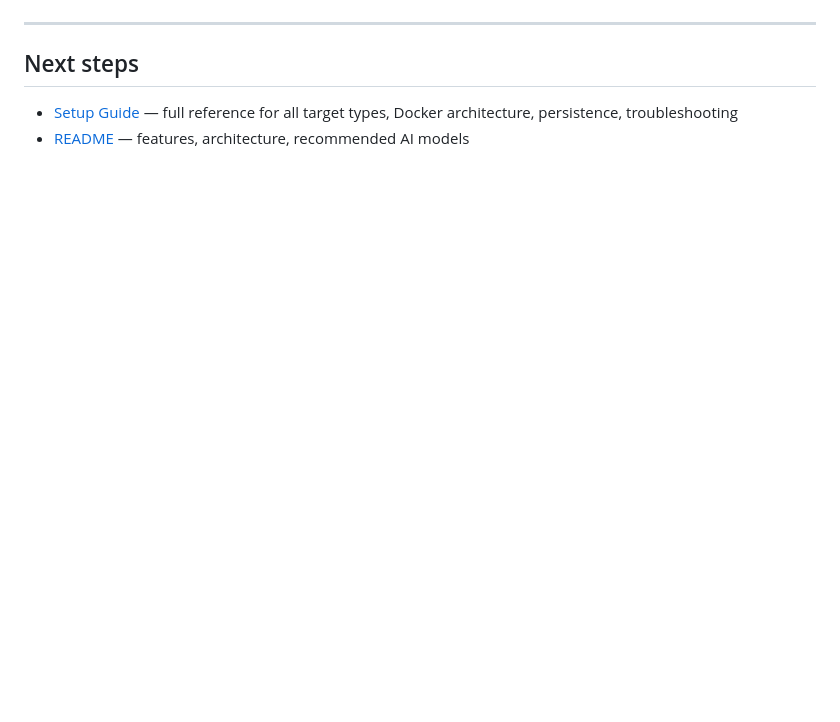
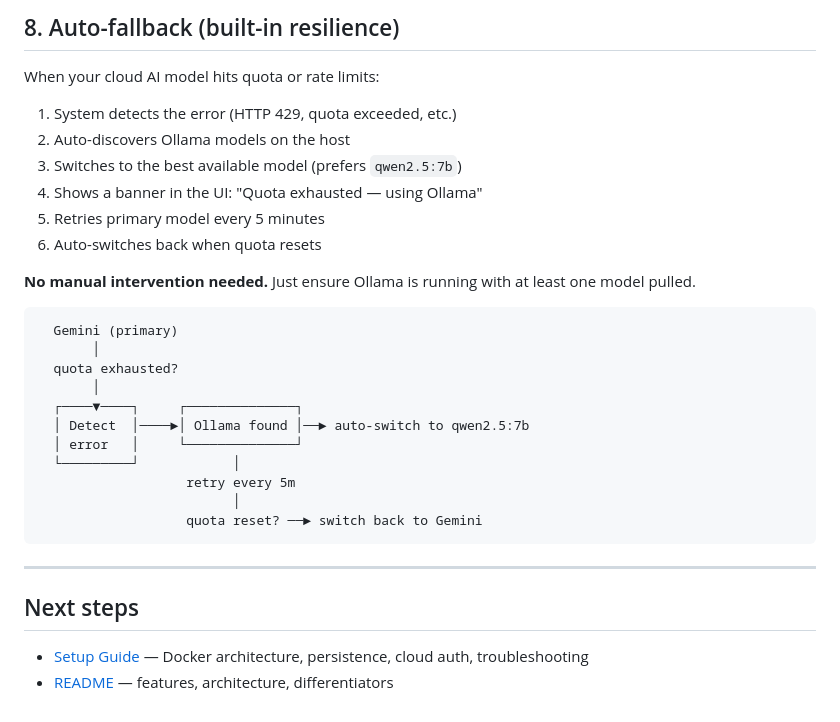
Before and after one commit to gkhandale-aziro/devops-ai, a Markdown page: docs/quickstart.md, the part around one of its changes. Drawn GitHub-style; blank space fills up the shorter version.

````diff
--- a/docs/quickstart.md
+++ b/docs/quickstart.md
@@ -144,7 +183,34 @@ Or edit `AI_MODEL` in `.env` and restart the container.
+## 8. Auto-fallback (built-in resilience)
+
+When your cloud AI model hits quota or rate limits:
+
+1. System detects the error (HTTP 429, quota exceeded, etc.)
+2. Auto-discovers Ollama models on the host
+3. Switches to the best available model (prefers `qwen2.5:7b`)
+4. Shows a banner in the UI: "Quota exhausted — using Ollama"
+5. Retries primary model every 5 minutes
+6. Auto-switches back when quota resets
+
+**No manual intervention needed.** Just ensure Ollama is running with at least
+one model pulled.
+
+```
+  Gemini (primary)
+       │
+  quota exhausted?
+       │
+  ┌────▼────┐     ┌──────────────┐
+  │ Detect  │────►│ Ollama found │──► auto-switch to qwen2.5:7b
+  │ error   │     └──────────────┘
+  └─────────┘            │
+                   retry every 5m
+                         │
+                   quota reset? ──► switch back to Gemini
+```
 
 ---
 
 ## Next steps
 
-- [Setup Guide](setup-guide.md) — full reference for all target types, Docker architecture, persistence, troubleshooting
-- [README](../README.md) — features, architecture, recommended AI models
+- [Setup Guide](setup-guide.md) — Docker architecture, persistence, cloud auth, troubleshooting
+- [README](../README.md) — features, architecture, differentiators
````
Also changed, not shown: other parts of docs/quickstart.md (+103 -64 lines).
